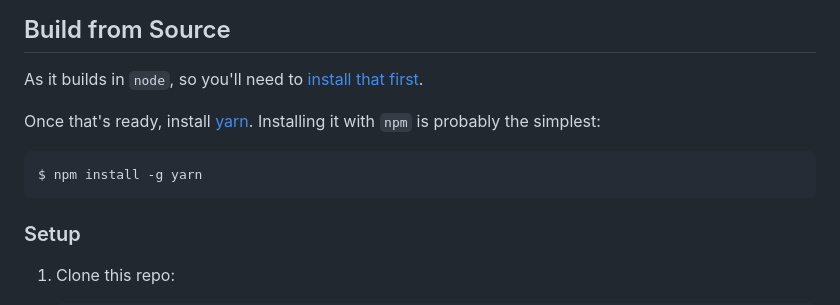
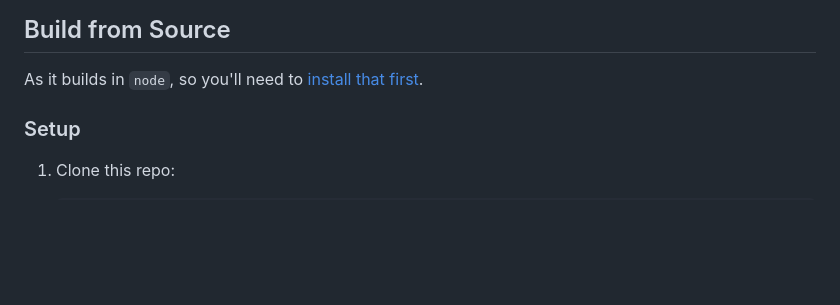
Before and after one commit to lvcabral/brs-fiddle, a Markdown page: README.md, the part around the change. GitHub-like rendering; blank space fills up the shorter version.

````diff
--- a/README.md
+++ b/README.md
@@ -26,12 +26,6 @@ Click on the links below to launch `brsFiddle.net` website and start playing wit
 ## Build from Source
 
 As it builds in `node`, so you'll need to [install that first](https://nodejs.org).
-
-Once that's ready, install [yarn](https://yarnpkg.com).  Installing it with `npm` is probably the simplest:
-
-```shell
-$ npm install -g yarn
-```
 
 ### Setup
 
````
